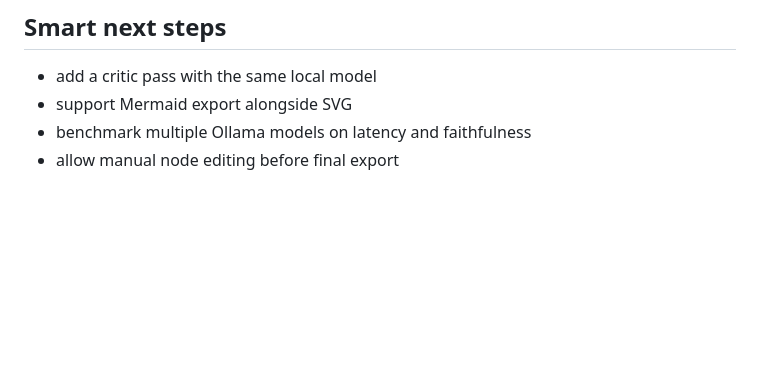
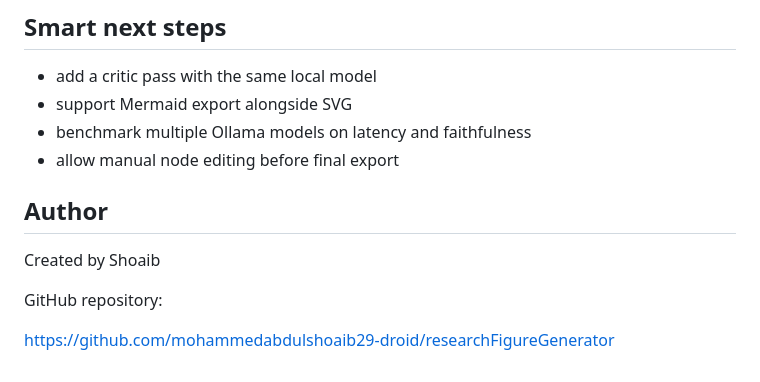
Before and after one commit to mohammedabdulshoaib29-droid/researchFigureGenerator, a Markdown page: README.md, the part around one of its changes. Rendered like a GitHub page; blank space fills up the shorter version.

Commit message:
Update README author and cleanup
# Conflicts:
#	README.md

```diff
--- a/README.md
+++ b/README.md
@@ -102,3 +98,11 @@ Then explain the output in interviews:
 - support Mermaid export alongside SVG
 - benchmark multiple Ollama models on latency and faithfulness
 - allow manual node editing before final export
+
+## Author
+
+Created by Shoaib
+
+GitHub repository:
+
+[https://github.com/mohammedabdulshoaib29-droid/researchFigureGenerator](https://github.com/mohammedabdulshoaib29-droid/researchFigureGenerator)
```
Also changed, not shown: other parts of README.md (+0 -4 lines).
